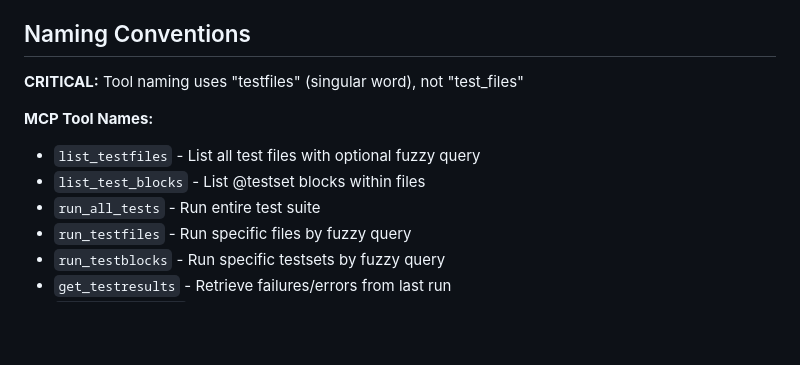
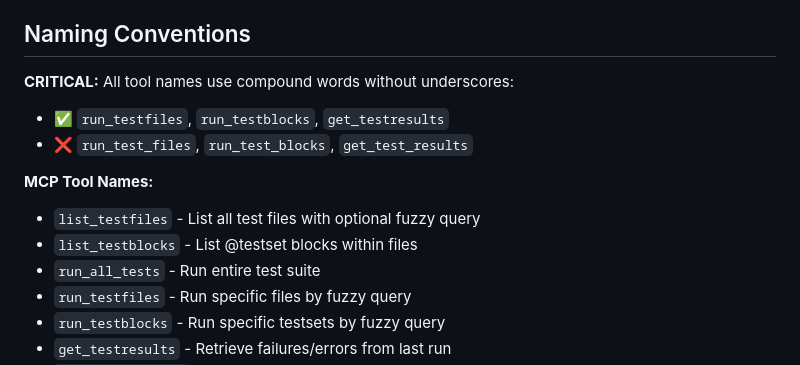
Before and after one commit to theogf/TestPickerMCPServer.jl, a Markdown page: CLAUDE.md, the part around the change. GitHub-like rendering; blank space fills up the shorter version.

Commit message:
finish renaming

```diff
--- a/CLAUDE.md
+++ b/CLAUDE.md
@@ -80,11 +80,13 @@ Available settings:
 
 ## Naming Conventions
 
-**CRITICAL:** Tool naming uses "testfiles" (singular word), not "test_files"
+**CRITICAL:** All tool names use compound words without underscores:
+- ✅ `run_testfiles`, `run_testblocks`, `get_testresults`
+- ❌ `run_test_files`, `run_test_blocks`, `get_test_results`
 
 **MCP Tool Names:**
 - `list_testfiles` - List all test files with optional fuzzy query
-- `list_test_blocks` - List @testset blocks within files
+- `list_testblocks` - List @testset blocks within files
 - `run_all_tests` - Run entire test suite
 - `run_testfiles` - Run specific files by fuzzy query
 - `run_testblocks` - Run specific testsets by fuzzy query
```
Also changed, not shown: docs/src/tools.md (+1 -1 lines).
